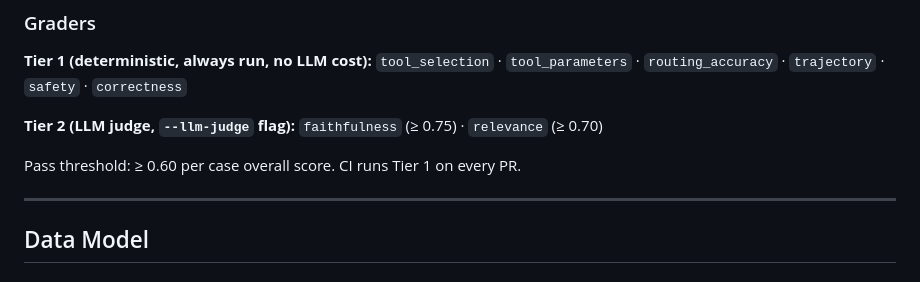
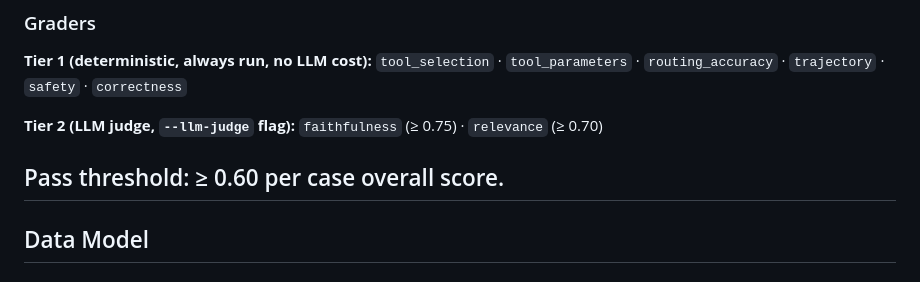
Before and after one commit to kirubhakaranm/factory-floor-agent, a Markdown page: README.md, the part around the change. Drawn GitHub-style.

Commit message:
docs: remove CI/PR reference from eval section

```diff
--- a/README.md
+++ b/README.md
@@ -368,8 +368,7 @@ All action tools are irreversible, so the agent confirms all required fields bef
 **Tier 2 (LLM judge, `--llm-judge` flag):**
 `faithfulness` (≥ 0.75) · `relevance` (≥ 0.70)
 
-Pass threshold: ≥ 0.60 per case overall score. CI runs Tier 1 on every PR.
-
+Pass threshold: ≥ 0.60 per case overall score.
 ---
 
 ## Data Model
```
